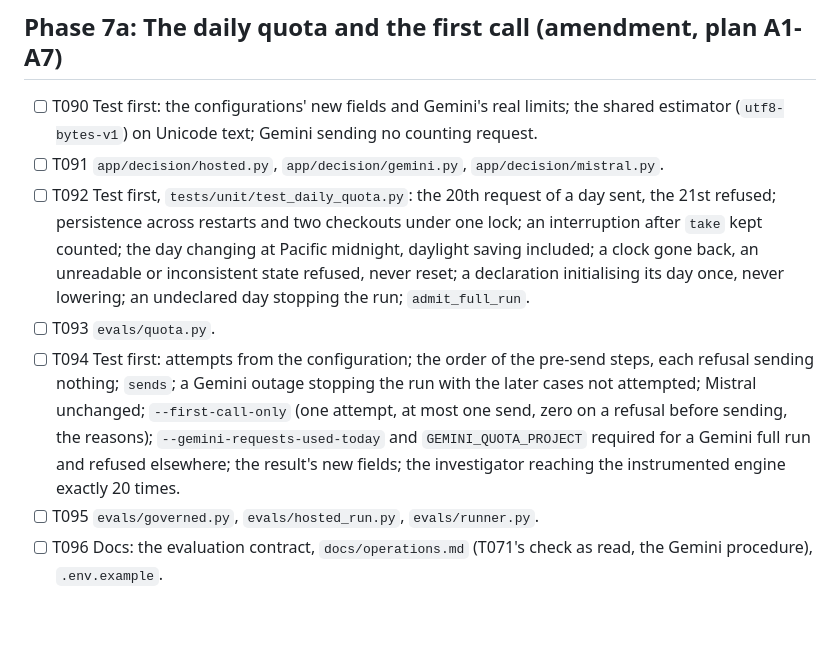
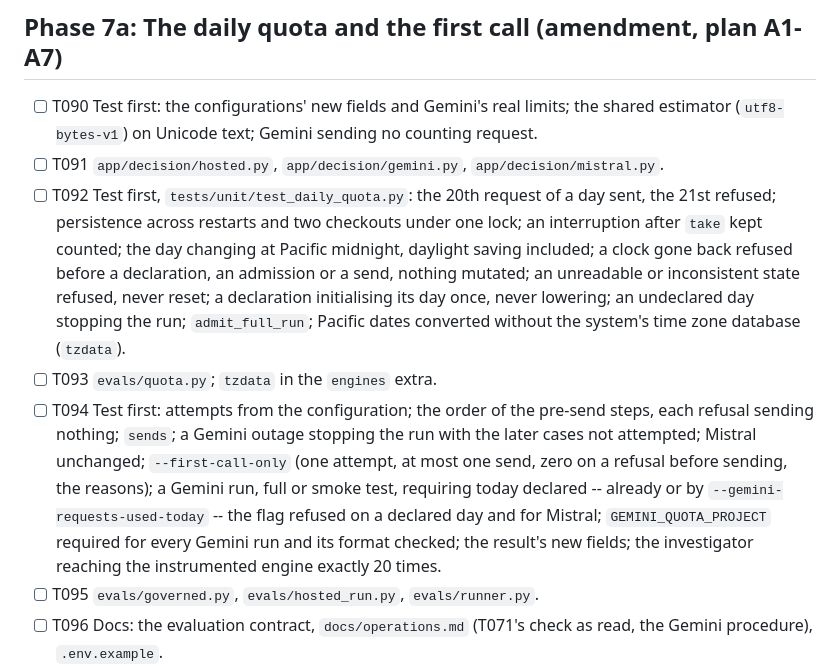
Before and after one commit to mukunde/resolve-billing, a Markdown page: specs/004-second-engines/tasks.md, the part around the change. Drawn GitHub-style; blank space fills up the shorter version.

```diff
--- a/specs/004-second-engines/tasks.md
+++ b/specs/004-second-engines/tasks.md
@@ -101,17 +101,21 @@ the coverage check pass; committed locally. **[maintainer]** marks his tasks.
   a day sent, the 21st refused; persistence across restarts and two
   checkouts under one lock; an interruption after `take` kept counted; the
   day changing at Pacific midnight, daylight saving included; a clock gone
-  back, an unreadable or inconsistent state refused, never reset; a
+  back refused before a declaration, an admission or a send, nothing
+  mutated; an unreadable or inconsistent state refused, never reset; a
   declaration initialising its day once, never lowering; an undeclared day
-  stopping the run; `admit_full_run`.
-- [ ] T093 `evals/quota.py`.
+  stopping the run; `admit_full_run`; Pacific dates converted without the
+  system's time zone database (`tzdata`).
+- [ ] T093 `evals/quota.py`; `tzdata` in the `engines` extra.
 - [ ] T094 Test first: attempts from the configuration; the order of the
   pre-send steps, each refusal sending nothing; `sends`; a Gemini outage
   stopping the run with the later cases not attempted; Mistral unchanged;
   `--first-call-only` (one attempt, at most one send, zero on a refusal
-  before sending, the reasons); `--gemini-requests-used-today` and
-  `GEMINI_QUOTA_PROJECT` required for a Gemini full run and refused
-  elsewhere; the result's new fields; the investigator reaching the
+  before sending, the reasons); a Gemini run, full or smoke test,
+  requiring today declared -- already or by `--gemini-requests-used-today`
+  -- the flag refused on a declared day and for Mistral;
+  `GEMINI_QUOTA_PROJECT` required for every Gemini run and its format
+  checked; the result's new fields; the investigator reaching the
   instrumented engine exactly 20 times.
 - [ ] T095 `evals/governed.py`, `evals/hosted_run.py`, `evals/runner.py`.
 - [ ] T096 Docs: the evaluation contract, `docs/operations.md` (T071's
```
Also changed, not shown: specs/004-second-engines/plan.md (+20 -7 lines).
